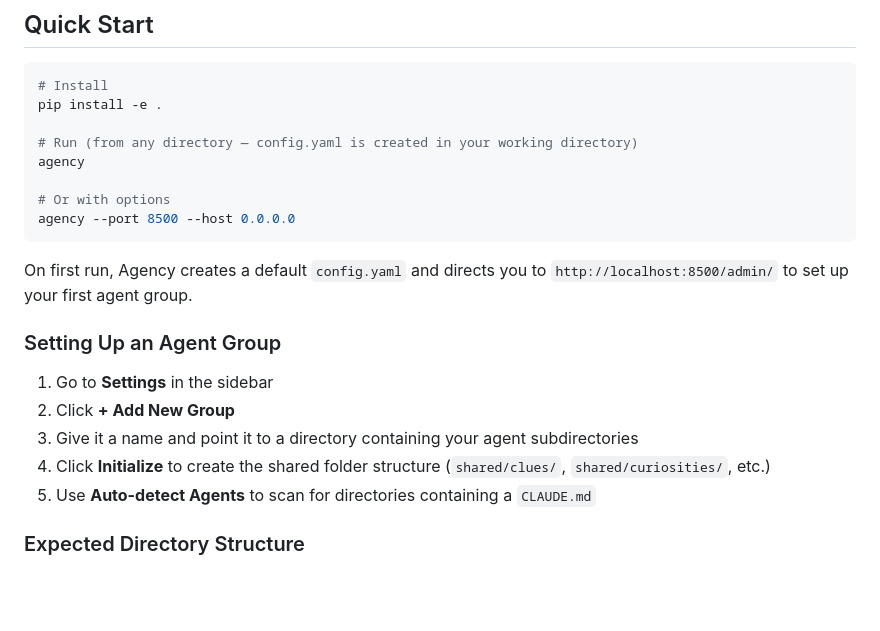
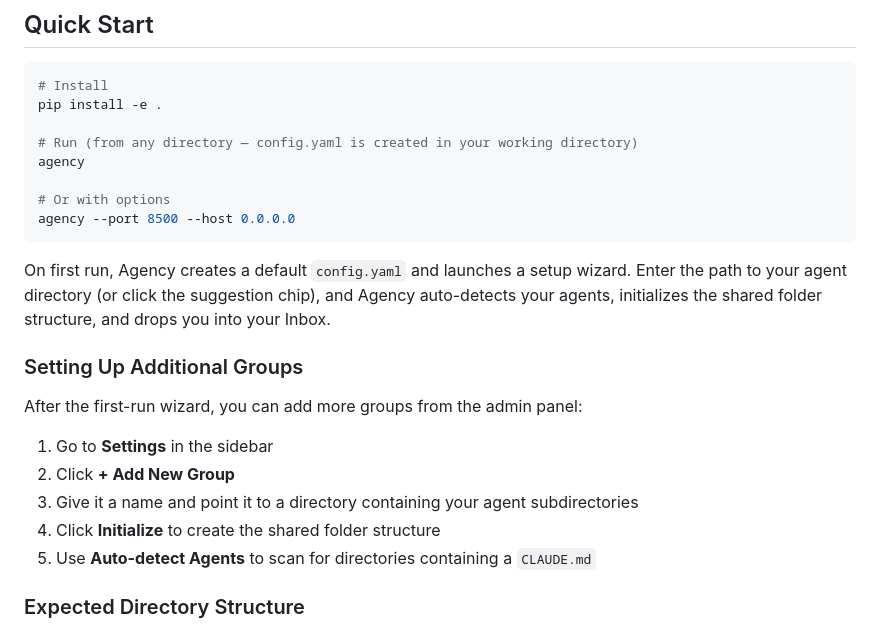
Before and after one commit to Blackhex/christag-agency, a Markdown page: README.md, the part around the change. Drawn GitHub-style; blank space fills up the shorter version.

Commit message:
docs: update README quick start for first-run wizard

````diff
--- a/README.md
+++ b/README.md
@@ -35,14 +35,16 @@ agency
 agency --port 8500 --host 0.0.0.0
 ```
 
-On first run, Agency creates a default `config.yaml` and directs you to `http://localhost:8500/admin/` to set up your first agent group.
+On first run, Agency creates a default `config.yaml` and launches a setup wizard. Enter the path to your agent directory (or click the suggestion chip), and Agency auto-detects your agents, initializes the shared folder structure, and drops you into your Inbox.
 
-### Setting Up an Agent Group
+### Setting Up Additional Groups
+
+After the first-run wizard, you can add more groups from the admin panel:
 
 1. Go to **Settings** in the sidebar
 2. Click **+ Add New Group**
 3. Give it a name and point it to a directory containing your agent subdirectories
-4. Click **Initialize** to create the shared folder structure (`shared/clues/`, `shared/curiosities/`, etc.)
+4. Click **Initialize** to create the shared folder structure
 5. Use **Auto-detect Agents** to scan for directories containing a `CLAUDE.md`
 
 ### Expected Directory Structure
````
